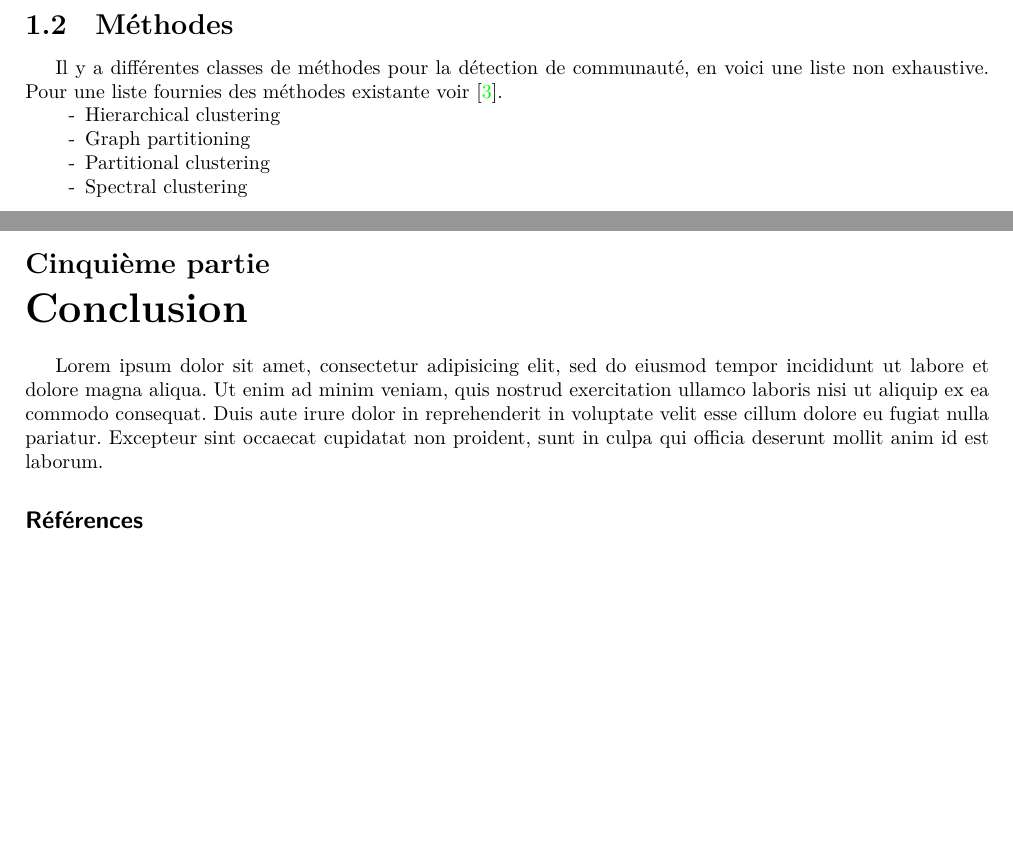
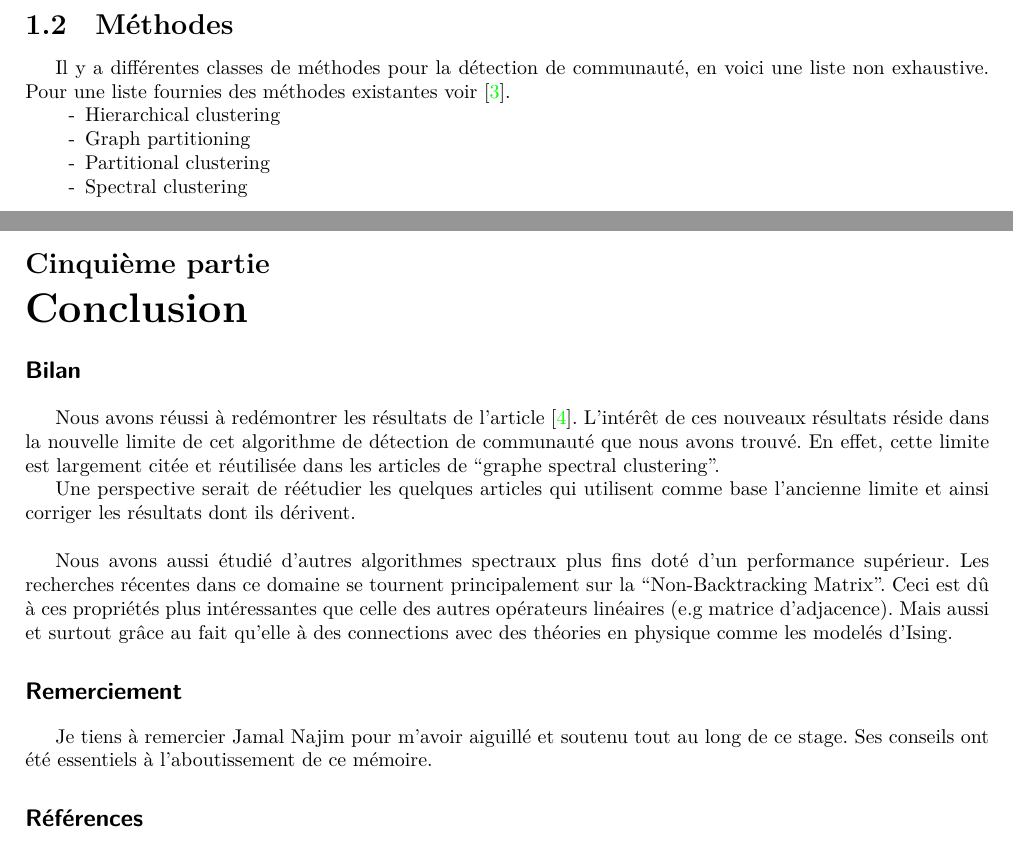
Before and after one commit to hugues-vincent/memoire_spectral_clustering, a LaTeX document (raj_rao_newman.tex, which reads chapter/part0/conclusion.tex, chapter/part1/community_detection.tex): two parts of pages 4 and 17 of 18, joined at a grey line, cut so that both start at the same text, the shorter picture padded with empty space. Compiled offline with LuaLaTeX.

Commit message:
conclusion

```diff
--- a/chapter/part0/conclusion.tex
+++ b/chapter/part0/conclusion.tex
@@ -1,6 +1,15 @@
-Lorem ipsum dolor sit amet, consectetur adipisicing elit, sed do eiusmod
-tempor incididunt ut labore et dolore magna aliqua. Ut enim ad minim veniam,
-quis nostrud exercitation ullamco laboris nisi ut aliquip ex ea commodo
-consequat. Duis aute irure dolor in reprehenderit in voluptate velit esse
-cillum dolore eu fugiat nulla pariatur. Excepteur sint occaecat cupidatat non
-proident, sunt in culpa qui officia deserunt mollit anim id est laborum.
+\section*{Bilan}
+Nous avons réussi à redémontrer les résultats de l'article \cite{raj_rao}.
+L'intérêt de ces nouveaux résultats réside dans la nouvelle limite de cet algorithme de détection de communauté que nous avons trouvé.
+En effet, cette limite est largement citée et réutilisée dans les articles de ``graphe spectral clustering''.
+
+Une perspective serait de réétudier les quelques articles qui utilisent comme base l’ancienne limite et ainsi corriger les résultats dont ils dérivent.\\
+
+Nous avons aussi étudié d'autres algorithmes spectraux plus fins doté d'un performance supérieur.
+Les recherches récentes dans ce domaine se tournent principalement sur la ``Non-Backtracking Matrix''.
+Ceci est dû à ces propriétés plus intéressantes que celle des autres opérateurs linéaires (e.g matrice d'adjacence).
+Mais aussi et surtout grâce au fait qu'elle à des connections avec des théories en physique comme les modelés d'Ising.
+
+\section*{Remerciement}
+Je tiens à remercier Jamal Najim pour m'avoir aiguillé et soutenu tout au long de ce stage.
+Ses conseils ont été essentiels à l'aboutissement de ce mémoire.
--- a/chapter/part1/community_detection.tex
+++ b/chapter/part1/community_detection.tex
@@ -17,7 +17,7 @@ Cependant, dans cet exemple les choses peuvent être plus subtiles que ça, c'es
 
 \subsection{Méthodes}
 Il y a différentes classes de méthodes pour la détection de communauté, en voici une liste non exhaustive.
-Pour une liste fournies des méthodes existante voir \cite{Community_detection_in_graphs}.
+Pour une liste fournies des méthodes existantes voir \cite{Community_detection_in_graphs}.
 \begin{itemize}
 	\item[-] Hierarchical clustering
 	\item[-] Graph partitioning
```
Also changed, not shown: chapter/part1/community_detection.tex (2 more changed lines).
